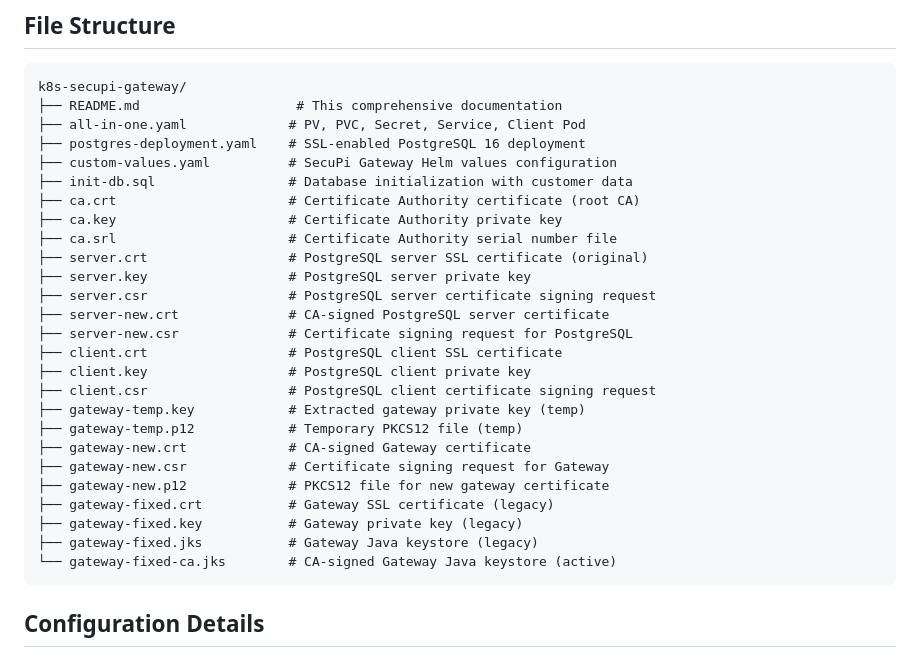
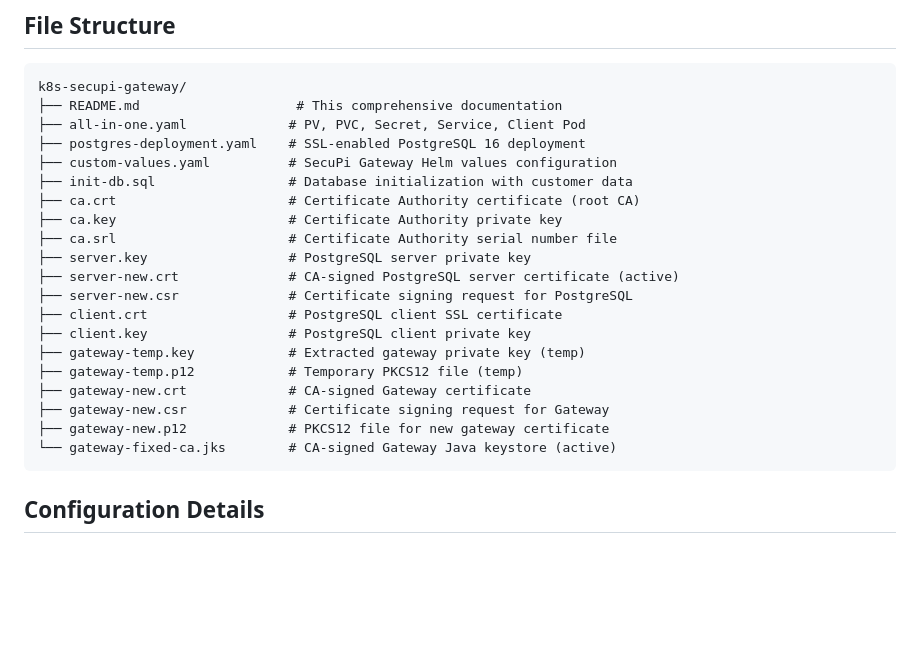
Before and after one commit to bongaquino/k8s-secupi-gateway, a Markdown page: README.md, the part around the change. Drawn GitHub-style; blank space fills up the shorter version.

Commit message:
updating remote repo with complete SSL verify-full implementation

````diff
--- a/README.md
+++ b/README.md
@@ -291,22 +291,16 @@ k8s-secupi-gateway/
 ├── ca.crt                      # Certificate Authority certificate (root CA)
 ├── ca.key                      # Certificate Authority private key
 ├── ca.srl                      # Certificate Authority serial number file
-├── server.crt                  # PostgreSQL server SSL certificate (original)
 ├── server.key                  # PostgreSQL server private key
-├── server.csr                  # PostgreSQL server certificate signing request
-├── server-new.crt              # CA-signed PostgreSQL server certificate
+├── server-new.crt              # CA-signed PostgreSQL server certificate (active)
 ├── server-new.csr              # Certificate signing request for PostgreSQL
 ├── client.crt                  # PostgreSQL client SSL certificate
 ├── client.key                  # PostgreSQL client private key
-├── client.csr                  # PostgreSQL client certificate signing request
 ├── gateway-temp.key            # Extracted gateway private key (temp)
 ├── gateway-temp.p12            # Temporary PKCS12 file (temp)
 ├── gateway-new.crt             # CA-signed Gateway certificate
 ├── gateway-new.csr             # Certificate signing request for Gateway
 ├── gateway-new.p12             # PKCS12 file for new gateway certificate
-├── gateway-fixed.crt           # Gateway SSL certificate (legacy)
-├── gateway-fixed.key           # Gateway private key (legacy)
-├── gateway-fixed.jks           # Gateway Java keystore (legacy)
 └── gateway-fixed-ca.jks        # CA-signed Gateway Java keystore (active)
 ```
 
````
